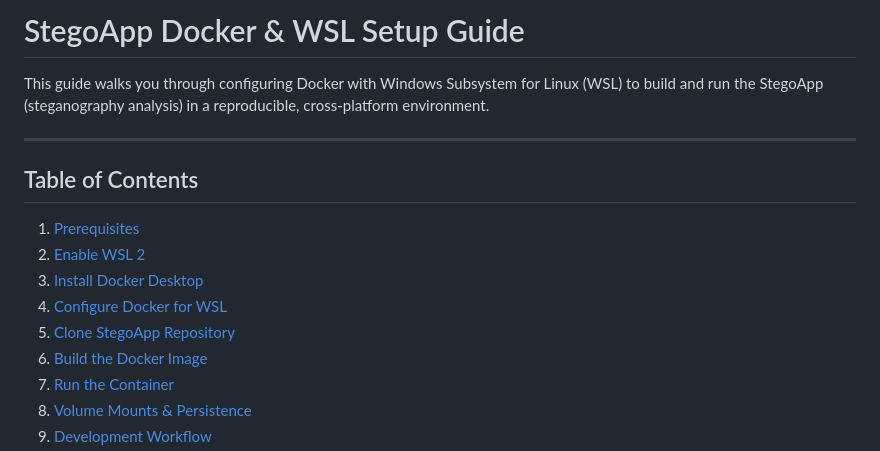
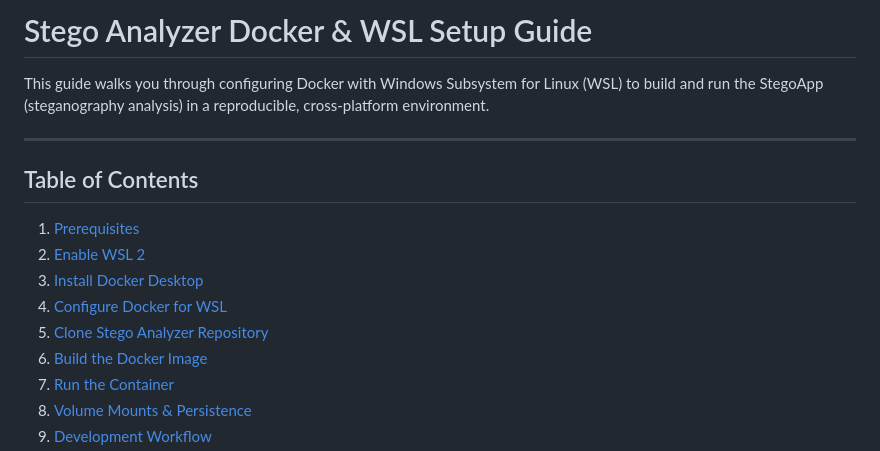
Before and after one commit to Vaisah/stego, a Markdown page: README.md, the part around one of its changes. Rendered like a GitHub page.

```diff
--- a/README.md
+++ b/README.md
@@ -1,4 +1,4 @@
-# StegoApp Docker & WSL Setup Guide
+# Stego Analyzer Docker & WSL Setup Guide
 
 This guide walks you through configuring Docker with Windows Subsystem for Linux (WSL) to build and run the StegoApp (steganography analysis) in a reproducible, cross‑platform environment.
 
@@ -10,7 +10,7 @@ This guide walks you through configuring Docker with Windows Subsystem for Linux
 2. [Enable WSL 2](#enable-wsl-2)
 3. [Install Docker Desktop](#install-docker-desktop)
 4. [Configure Docker for WSL](#configure-docker-for-wsl)
-5. [Clone StegoApp Repository](#clone-stegoapp-repository)
+5. [Clone Stego Analyzer Repository](#clone-stegoapp-repository)
 6. [Build the Docker Image](#build-the-docker-image)
 7. [Run the Container](#run-the-container)
 8. [Volume Mounts & Persistence](#volume-mounts--persistence)
```
Also changed, not shown: other parts of README.md (+7 -45 lines).
